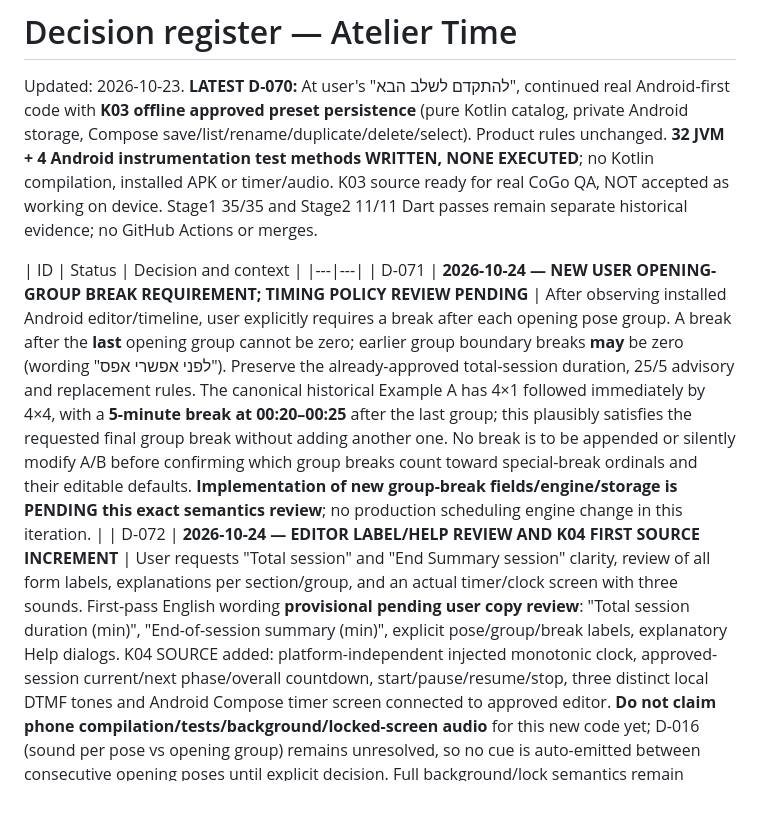
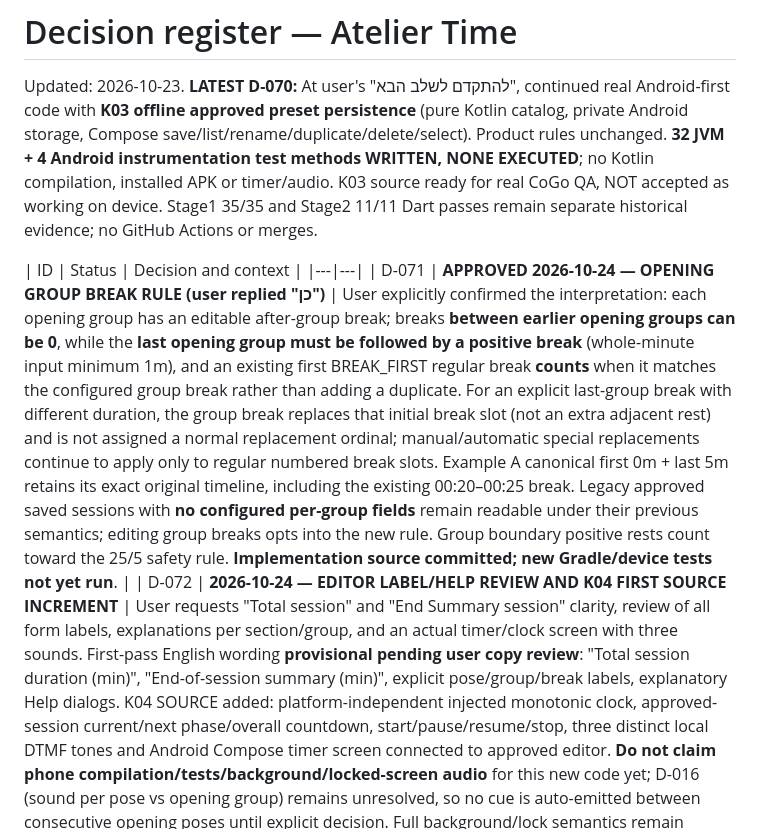
Before and after one commit to AviY99/Atelier-Time, a Markdown page: docs/DECISIONS.md, the part around the change. Rendered like a GitHub page; blank space fills up the shorter version.

Commit message:
docs(decisions): approve D-071 exact opening-group break semantics after user confirmation

```diff
--- a/docs/DECISIONS.md
+++ b/docs/DECISIONS.md
@@ -4,7 +4,7 @@ Updated: 2026-10-23. **LATEST D-070:** At user's "להתקדם לשלב הבא",
 
 | ID | Status | Decision and context |
 |---|---|
-| D-071 | **2026-10-24 — NEW USER OPENING-GROUP BREAK REQUIREMENT; TIMING POLICY REVIEW PENDING** | After observing installed Android editor/timeline, user explicitly requires a break after each opening pose group. A break after the **last** opening group cannot be zero; earlier group boundary breaks **may** be zero (wording "לפני אפשרי אפס"). Preserve the already-approved total-session duration, 25/5 advisory and replacement rules. The canonical historical Example A has 4×1 followed immediately by 4×4, with a **5-minute break at 00:20–00:25** after the last group; this plausibly satisfies the requested final group break without adding another one. No break is to be appended or silently modify A/B before confirming which group breaks count toward special-break ordinals and their editable defaults. **Implementation of new group-break fields/engine/storage is PENDING this exact semantics review**; no production scheduling engine change in this iteration. |
+| D-071 | **APPROVED 2026-10-24 — OPENING GROUP BREAK RULE (user replied "כן")** | User explicitly confirmed the interpretation: each opening group has an editable after-group break; breaks **between earlier opening groups can be 0**, while the **last opening group must be followed by a positive break** (whole-minute input minimum 1m), and an existing first BREAK_FIRST regular break **counts** when it matches the configured group break rather than adding a duplicate. For an explicit last-group break with different duration, the group break replaces that initial break slot (not an extra adjacent rest) and is not assigned a normal replacement ordinal; manual/automatic special replacements continue to apply only to regular numbered break slots. Example A canonical first 0m + last 5m retains its exact original timeline, including the existing 00:20–00:25 break. Legacy approved saved sessions with **no configured per-group fields** remain readable under their previous semantics; editing group breaks opts into the new rule. Group boundary positive rests count toward the 25/5 safety rule. **Implementation source committed; new Gradle/device tests not yet run**. |
 | D-072 | **2026-10-24 — EDITOR LABEL/HELP REVIEW AND K04 FIRST SOURCE INCREMENT** | User requests "Total session" and "End Summary session" clarity, review of all form labels, explanations per section/group, and an actual timer/clock screen with three sounds. First-pass English wording **provisional pending user copy review**: "Total session duration (min)", "End-of-session summary (min)", explicit pose/group/break labels, explanatory Help dialogs. K04 SOURCE added: platform-independent injected monotonic clock, approved-session current/next phase/overall countdown, start/pause/resume/stop, three distinct local DTMF tones and Android Compose timer screen connected to approved editor. **Do not claim phone compilation/tests/background/locked-screen audio** for this new code yet; D-016 (sound per pose vs opening group) remains unresolved, so no cue is auto-emitted between consecutive opening poses until explicit decision. Full background/lock semantics remain pending work. |---|
 | D-001 | APPROVED | Name is **Atelier Time**. |
 | D-002 | APPROVED | Intended for **drawing AND sculpting ateliers** using a live model. |
```
